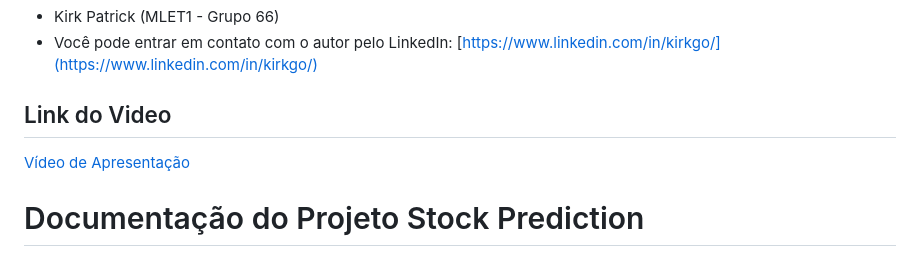
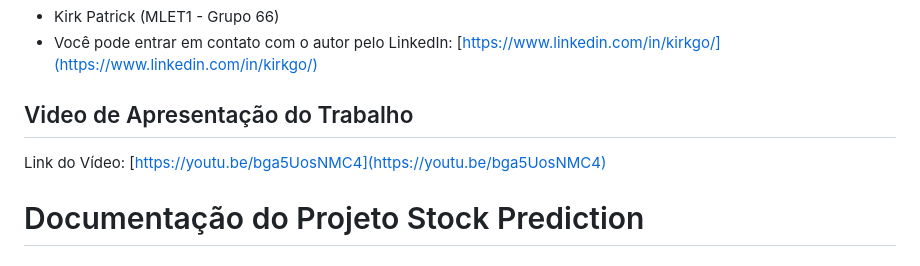
Before and after one commit to kirkgo/stock-prediction, a Markdown page: README.md, the part around the change. Drawn GitHub-style.

```diff
--- a/README.md
+++ b/README.md
@@ -7,9 +7,9 @@
 - Kirk Patrick (MLET1 - Grupo 66)
 - Você pode entrar em contato com o autor pelo LinkedIn: [https://www.linkedin.com/in/kirkgo/](https://www.linkedin.com/in/kirkgo/)
 
-## Link do Video
+## Video de Apresentação do Trabalho
 
-[Vídeo de Apresentação](https://www.linkedin.com/in/kirkgo/)
+Link do Vídeo: [https://youtu.be/bga5UosNMC4](https://youtu.be/bga5UosNMC4)
 
 # Documentação do Projeto Stock Prediction
 
```
